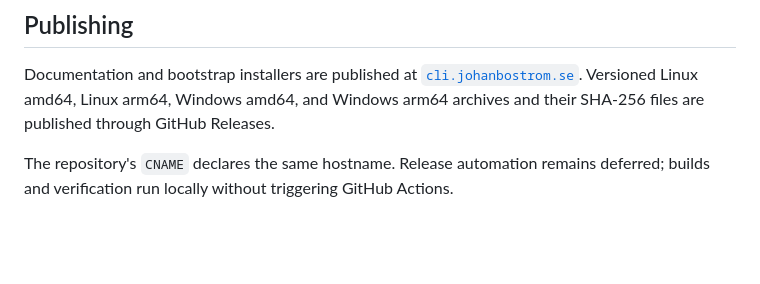
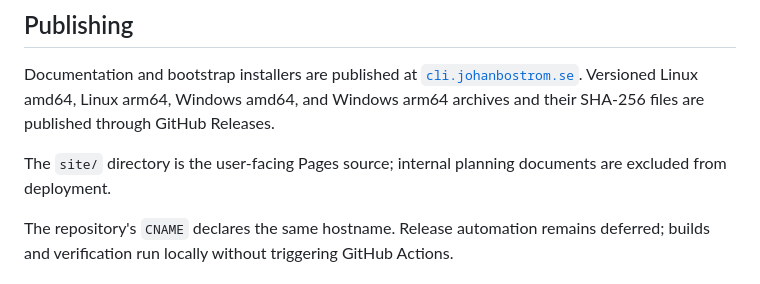
Before and after one commit to zarxor/cli, a Markdown page: README.md, the part around the change. GitHub-like rendering; blank space fills up the shorter version.

Commit message:
docs: explain Pages source

```diff
--- a/README.md
+++ b/README.md
@@ -152,6 +152,9 @@ Documentation and bootstrap installers are published at
 Linux arm64, Windows amd64, and Windows arm64 archives and their SHA-256 files
 are published through GitHub Releases.
 
+The `site/` directory is the user-facing Pages source; internal planning
+documents are excluded from deployment.
+
 The repository's `CNAME` declares the same hostname. Release automation remains
 deferred; builds and verification run locally without triggering GitHub Actions.
 
```
